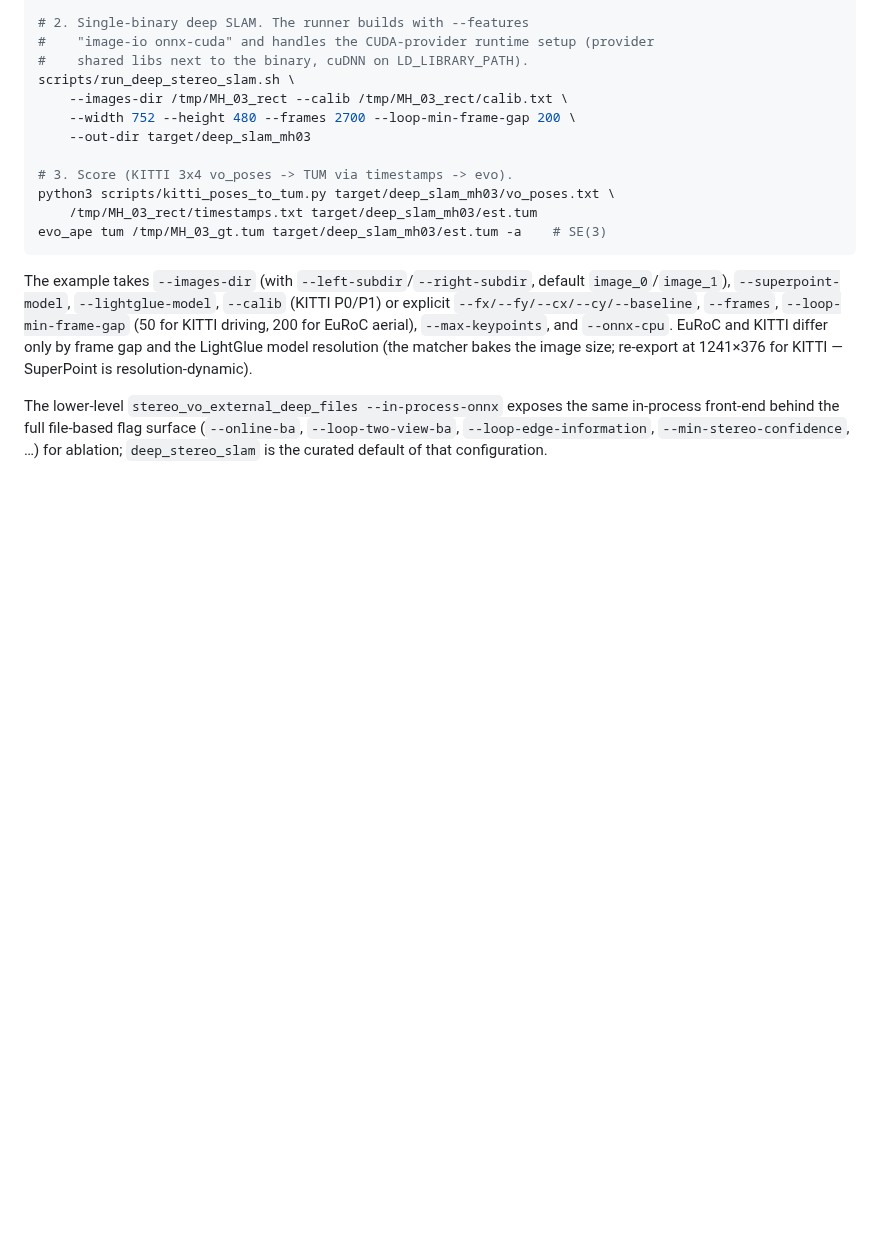
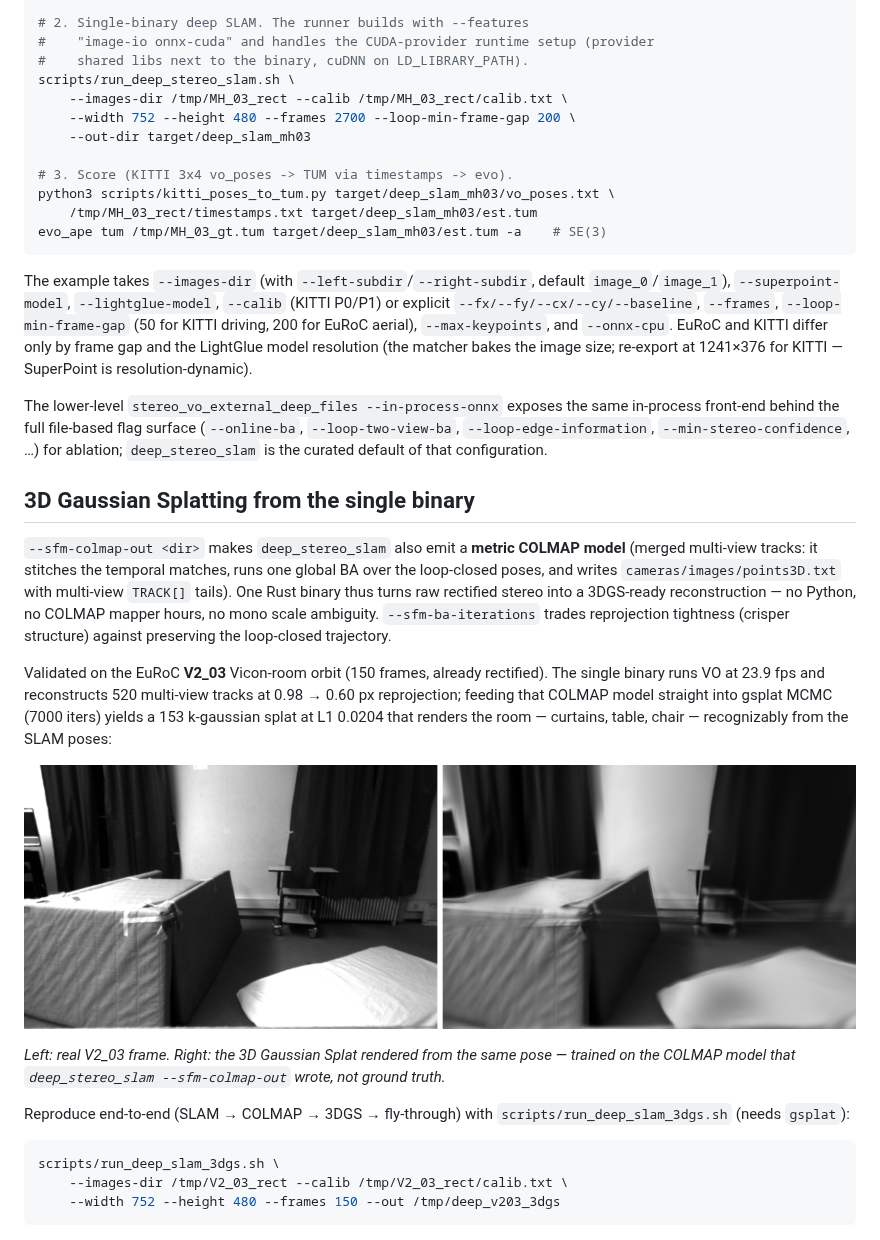
Before and after one commit to rsasaki0109/visloc-rs, a Markdown page: docs/inprocess_slam_benchmark.md, the part around the change. Rendered like a GitHub page; pictures changed too: docs/assets/deep_stereo_slam_v203_3dgs.png (added); blank space fills up the shorter version.

Commit message:
deep_stereo_slam -> 3DGS: validate single-binary COLMAP output, showcase
The --sfm-colmap-out model that deep_stereo_slam writes (merged in the prior
commit) is directly 3D-Gaussian-Splatting-trainable. Validated end-to-end on the
EuRoC V2_03 Vicon-room orbit: one Rust binary (raw rectified stereo ->
SuperPoint+LightGlue/CUDA -> VO 23.9 fps + online BA + loop closure -> metric
COLMAP, 520 tracks, 0.98 -> 0.60 px) feeds gsplat MCMC (7000 iters) to a 153k-
gaussian splat at L1 0.0204 that renders the room recognizably from the SLAM
poses. No Python in the SLAM stage, no COLMAP mapper, no mono scale ambiguity.

- scripts/run_deep_slam_3dgs.sh chains SLAM -> COLMAP -> gsplat -> fly-through.
- docs/inprocess_slam_benchmark.md gains a 3DGS section + the real-vs-splat
  comparison (docs/assets/deep_stereo_slam_v203_3dgs.png); README demos row notes
  the --sfm-colmap-out -> 3DGS path.

````diff
--- a/docs/inprocess_slam_benchmark.md
+++ b/docs/inprocess_slam_benchmark.md
@@ -125,3 +125,35 @@ The lower-level `stereo_vo_external_deep_files --in-process-onnx` exposes the
 same in-process front-end behind the full file-based flag surface (`--online-ba`,
 `--loop-two-view-ba`, `--loop-edge-information`, `--min-stereo-confidence`, …) for
 ablation; `deep_stereo_slam` is the curated default of that configuration.
+
+## 3D Gaussian Splatting from the single binary
+
+`--sfm-colmap-out <dir>` makes `deep_stereo_slam` also emit a **metric COLMAP
+model** (merged multi-view tracks: it stitches the temporal matches, runs one
+global BA over the loop-closed poses, and writes `cameras/images/points3D.txt`
+with multi-view `TRACK[]` tails). One Rust binary thus turns raw rectified
+stereo into a 3DGS-ready reconstruction — no Python, no COLMAP mapper hours, no
+mono scale ambiguity. `--sfm-ba-iterations` trades reprojection tightness
+(crisper structure) against preserving the loop-closed trajectory.
+
+Validated on the EuRoC **V2_03** Vicon-room orbit (150 frames, already
+rectified). The single binary runs VO at 23.9 fps and reconstructs 520
+multi-view tracks at 0.98 → 0.60 px reprojection; feeding that COLMAP model
+straight into gsplat MCMC (7000 iters) yields a 153 k-gaussian splat at L1
+0.0204 that renders the room — curtains, table, chair — recognizably from the
+SLAM poses:
+
+![deep_stereo_slam V2_03 3DGS: real frame (left) vs splat rendered from the single-binary SLAM poses (right)](assets/deep_stereo_slam_v203_3dgs.png)
+
+*Left: real V2_03 frame. Right: the 3D Gaussian Splat rendered from the same
+pose — trained on the COLMAP model that `deep_stereo_slam --sfm-colmap-out`
+wrote, not ground truth.*
+
+Reproduce end-to-end (SLAM → COLMAP → 3DGS → fly-through) with
+`scripts/run_deep_slam_3dgs.sh` (needs `gsplat`):
+
+```sh
+scripts/run_deep_slam_3dgs.sh \
+    --images-dir /tmp/V2_03_rect --calib /tmp/V2_03_rect/calib.txt \
+    --width 752 --height 480 --frames 150 --out /tmp/deep_v203_3dgs
+```
````
Also changed, not shown: README.md (+1 -1 lines), 1 other file.
